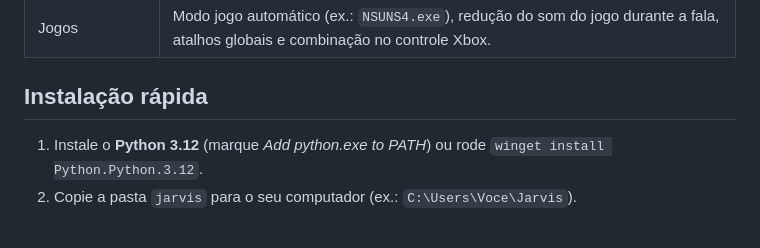
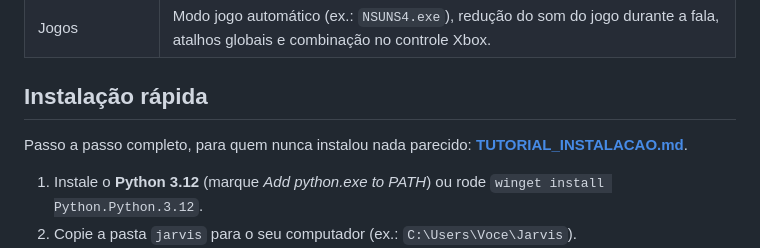
Before and after one commit to daviasb1-create/cadastro-motoristas, a Markdown page: jarvis/README.md, the part around the change. GitHub-like rendering; blank space fills up the shorter version.

Commit message:
JARVIS: tutorial de instalação passo a passo
Co-Authored-By: Claude Opus 5.5 <noreply@anthropic.com>
Claude-Session: https://claude.ai/code/session_01UVfRfgCyajhArfV4hJXh2A

```diff
--- a/jarvis/README.md
+++ b/jarvis/README.md
@@ -18,6 +18,9 @@ Assistente de voz em português do Brasil que fica em segundo plano, atende ao c
 | Jogos | Modo jogo automático (ex.: `NSUNS4.exe`), redução do som do jogo durante a fala, atalhos globais e combinação no controle Xbox. |
 
 ## Instalação rápida
+
+Passo a passo completo, para quem nunca instalou nada parecido: **[TUTORIAL_INSTALACAO.md](TUTORIAL_INSTALACAO.md)**.
+
 
 1. Instale o **Python 3.12** (marque *Add python.exe to PATH*) ou rode `winget install Python.Python.3.12`.
 2. Copie a pasta `jarvis` para o seu computador (ex.: `C:\Users\Voce\Jarvis`).
```
Also changed, not shown: jarvis/TUTORIAL_INSTALACAO.md (added, +170 -0 lines).
